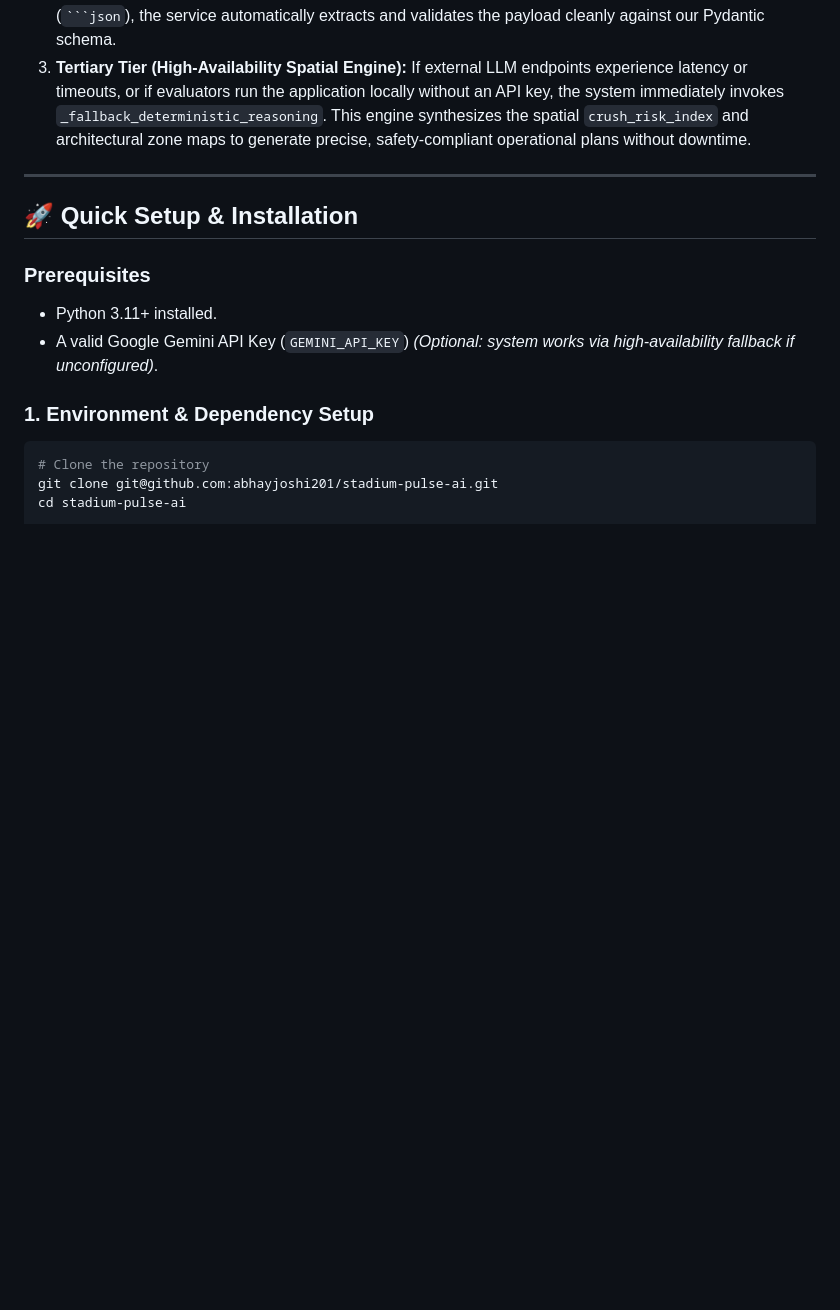
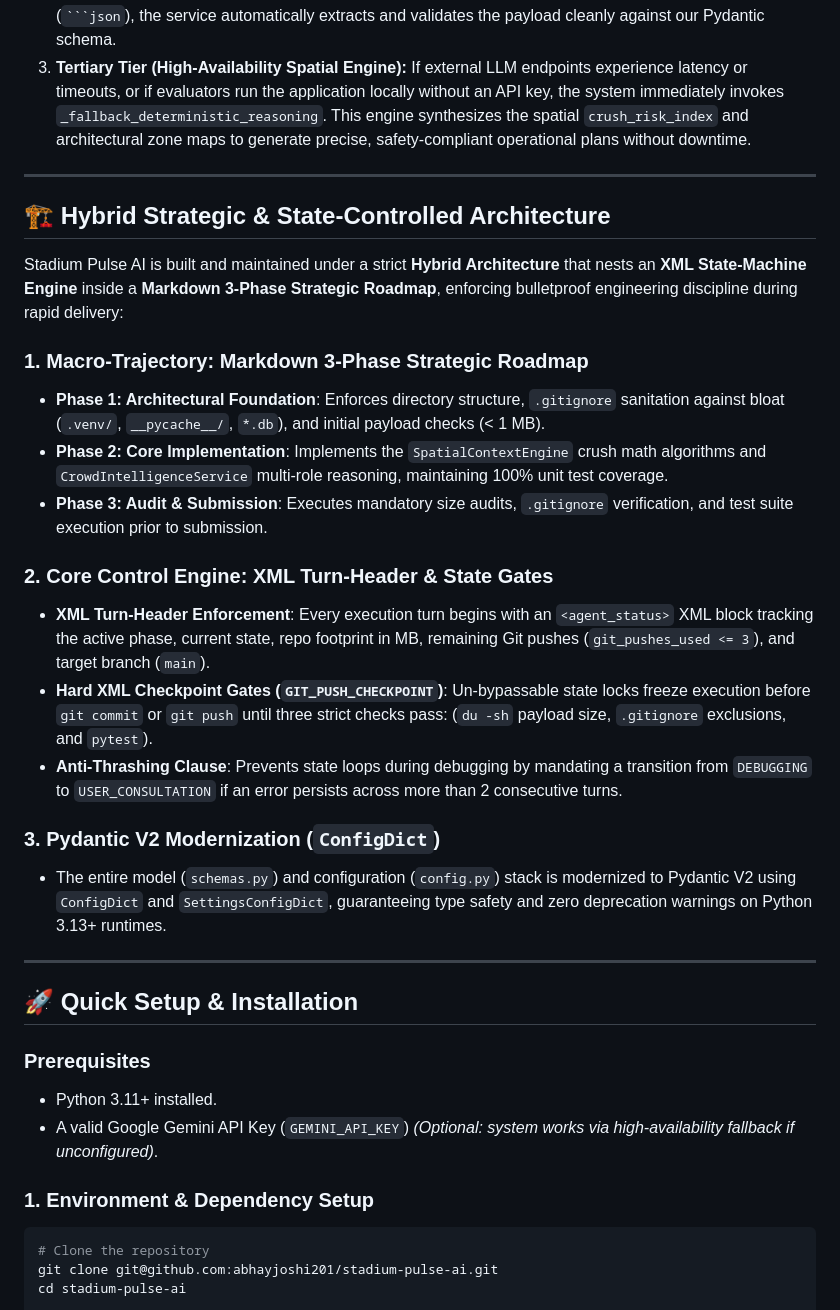
Before and after one commit to abhayjoshi201/stadium-pulse-ai, a Markdown page: README.md, the part around the change. Drawn GitHub-style; blank space fills up the shorter version.

Commit message:
docs: update README with Hybrid XML/Markdown architecture, state gates, and Pydantic v2 details

````diff
--- a/README.md
+++ b/README.md
@@ -69,6 +69,24 @@ To ensure absolute zero-downtime reliability during high-pressure World Cup matc
 1. **Primary Tier (Structured GenAI SDK):** Uses the official Google GenAI SDK (`google-genai`) with native `response_schema=CrowdActionPlanResponse` configuration, forcing Gemini 2.5 models to return verified, zero-hallucination JSON payloads.
 2. **Secondary Tier (Regex JSON Cleaning):** If model tier variations wrap output in markdown code fences (` ```json `), the service automatically extracts and validates the payload cleanly against our Pydantic schema.
 3. **Tertiary Tier (High-Availability Spatial Engine):** If external LLM endpoints experience latency or timeouts, or if evaluators run the application locally without an API key, the system immediately invokes `_fallback_deterministic_reasoning`. This engine synthesizes the spatial `crush_risk_index` and architectural zone maps to generate precise, safety-compliant operational plans without downtime.
+
+---
+
+## 🏗️ Hybrid Strategic & State-Controlled Architecture
+Stadium Pulse AI is built and maintained under a strict **Hybrid Architecture** that nests an **XML State-Machine Engine** inside a **Markdown 3-Phase Strategic Roadmap**, enforcing bulletproof engineering discipline during rapid delivery:
+
+### 1. Macro-Trajectory: Markdown 3-Phase Strategic Roadmap
+*   **Phase 1: Architectural Foundation**: Enforces directory structure, `.gitignore` sanitation against bloat (`.venv/`, `__pycache__/`, `*.db`), and initial payload checks (< 1 MB).
+*   **Phase 2: Core Implementation**: Implements the `SpatialContextEngine` crush math algorithms and `CrowdIntelligenceService` multi-role reasoning, maintaining 100% unit test coverage.
+*   **Phase 3: Audit & Submission**: Executes mandatory size audits, `.gitignore` verification, and test suite execution prior to submission.
+
+### 2. Core Control Engine: XML Turn-Header & State Gates
+*   **XML Turn-Header Enforcement**: Every execution turn begins with an `<agent_status>` XML block tracking the active phase, current state, repo footprint in MB, remaining Git pushes (`git_pushes_used <= 3`), and target branch (`main`).
+*   **Hard XML Checkpoint Gates (`GIT_PUSH_CHECKPOINT`)**: Un-bypassable state locks freeze execution before `git commit` or `git push` until three strict checks pass: (`du -sh` payload size, `.gitignore` exclusions, and `pytest`).
+*   **Anti-Thrashing Clause**: Prevents state loops during debugging by mandating a transition from `DEBUGGING` to `USER_CONSULTATION` if an error persists across more than 2 consecutive turns.
+
+### 3. Pydantic V2 Modernization (`ConfigDict`)
+*   The entire model (`schemas.py`) and configuration (`config.py`) stack is modernized to Pydantic V2 using `ConfigDict` and `SettingsConfigDict`, guaranteeing type safety and zero deprecation warnings on Python 3.13+ runtimes.
 
 ---
 
````
